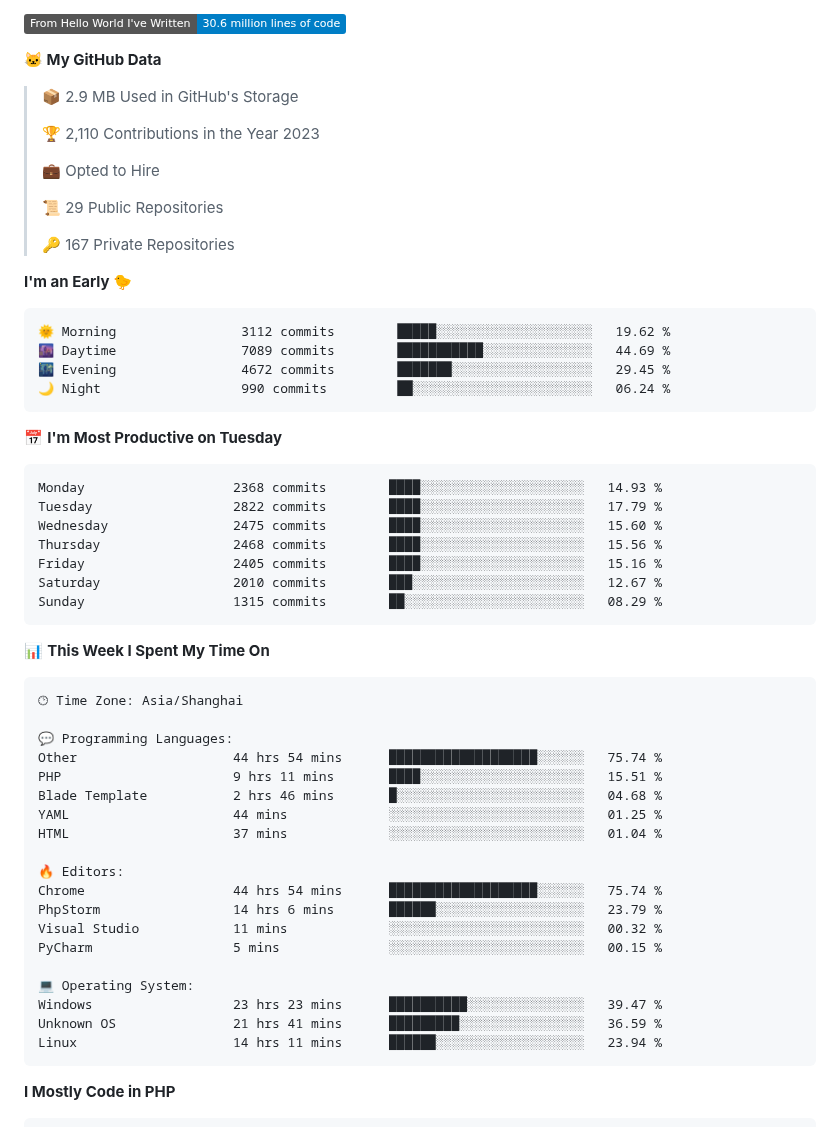
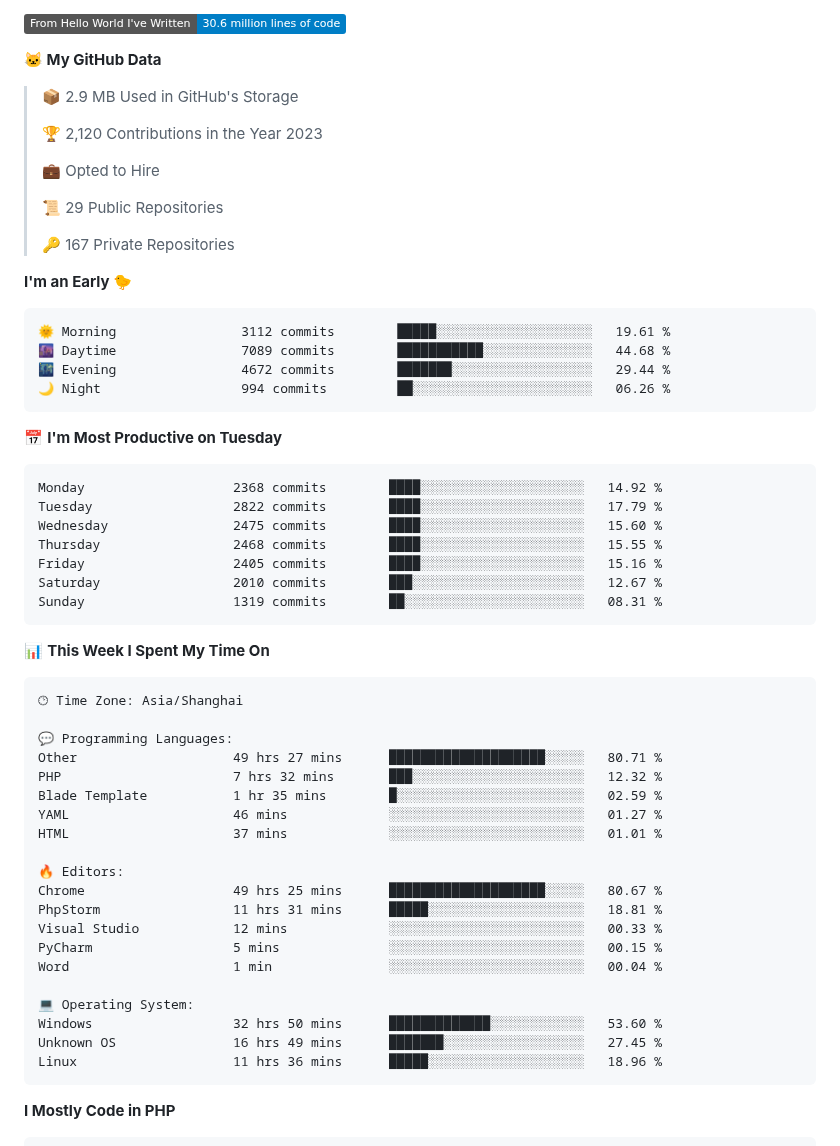
Before and after one commit to deloz/deloz, a Markdown page: README.md, the part around one of its changes. GitHub-like rendering; badges without logos.

Commit message:
Updated with Dev Metrics

````diff
--- a/README.md
+++ b/README.md
@@ -11,7 +11,7 @@
 
 > 📦 2.9 MB Used in GitHub's Storage
  >
-> 🏆 2,110 Contributions in the Year 2023
+> 🏆 2,120 Contributions in the Year 2023
  >
 > 💼 Opted to Hire
  >
@@ -22,21 +22,21 @@
 **I'm an Early 🐤**
 
 ```text
-🌞 Morning                3112 commits        █████░░░░░░░░░░░░░░░░░░░░   19.62 %
-🌆 Daytime                7089 commits        ███████████░░░░░░░░░░░░░░   44.69 %
-🌃 Evening                4672 commits        ███████░░░░░░░░░░░░░░░░░░   29.45 %
-🌙 Night                  990 commits         ██░░░░░░░░░░░░░░░░░░░░░░░   06.24 %
+🌞 Morning                3112 commits        █████░░░░░░░░░░░░░░░░░░░░   19.61 %
+🌆 Daytime                7089 commits        ███████████░░░░░░░░░░░░░░   44.68 %
+🌃 Evening                4672 commits        ███████░░░░░░░░░░░░░░░░░░   29.44 %
+🌙 Night                  994 commits         ██░░░░░░░░░░░░░░░░░░░░░░░   06.26 %
 ```
 📅 **I'm Most Productive on Tuesday**
 
 ```text
-Monday                   2368 commits        ████░░░░░░░░░░░░░░░░░░░░░   14.93 %
+Monday                   2368 commits        ████░░░░░░░░░░░░░░░░░░░░░   14.92 %
 Tuesday                  2822 commits        ████░░░░░░░░░░░░░░░░░░░░░   17.79 %
 Wednesday                2475 commits        ████░░░░░░░░░░░░░░░░░░░░░   15.60 %
-Thursday                 2468 commits        ████░░░░░░░░░░░░░░░░░░░░░   15.56 %
+Thursday                 2468 commits        ████░░░░░░░░░░░░░░░░░░░░░   15.55 %
 Friday                   2405 commits        ████░░░░░░░░░░░░░░░░░░░░░   15.16 %
 Saturday                 2010 commits        ███░░░░░░░░░░░░░░░░░░░░░░   12.67 %
-Sunday                   1315 commits        ██░░░░░░░░░░░░░░░░░░░░░░░   08.29 %
+Sunday                   1319 commits        ██░░░░░░░░░░░░░░░░░░░░░░░   08.31 %
 ```
 
 
@@ -46,22 +46,23 @@ Sunday                   1315 commits        ██░░░░░░░░░
 🕑︎ Time Zone: Asia/Shanghai
 
 💬 Programming Languages:
-Other                    44 hrs 54 mins      ███████████████████░░░░░░   75.74 %
-PHP                      9 hrs 11 mins       ████░░░░░░░░░░░░░░░░░░░░░   15.51 %
-Blade Template           2 hrs 46 mins       █░░░░░░░░░░░░░░░░░░░░░░░░   04.68 %
-YAML                     44 mins             ░░░░░░░░░░░░░░░░░░░░░░░░░   01.25 %
-HTML                     37 mins             ░░░░░░░░░░░░░░░░░░░░░░░░░   01.04 %
+Other                    49 hrs 27 mins      ████████████████████░░░░░   80.71 %
+PHP                      7 hrs 32 mins       ███░░░░░░░░░░░░░░░░░░░░░░   12.32 %
+Blade Template           1 hr 35 mins        █░░░░░░░░░░░░░░░░░░░░░░░░   02.59 %
+YAML                     46 mins             ░░░░░░░░░░░░░░░░░░░░░░░░░   01.27 %
+HTML                     37 mins             ░░░░░░░░░░░░░░░░░░░░░░░░░   01.01 %
 
 🔥 Editors:
-Chrome                   44 hrs 54 mins      ███████████████████░░░░░░   75.74 %
-PhpStorm                 14 hrs 6 mins       ██████░░░░░░░░░░░░░░░░░░░   23.79 %
-Visual Studio            11 mins             ░░░░░░░░░░░░░░░░░░░░░░░░░   00.32 %
+Chrome                   49 hrs 25 mins      ████████████████████░░░░░   80.67 %
+PhpStorm                 11 hrs 31 mins      █████░░░░░░░░░░░░░░░░░░░░   18.81 %
+Visual Studio            12 mins             ░░░░░░░░░░░░░░░░░░░░░░░░░   00.33 %
 PyCharm                  5 mins              ░░░░░░░░░░░░░░░░░░░░░░░░░   00.15 %
+Word                     1 min               ░░░░░░░░░░░░░░░░░░░░░░░░░   00.04 %
 
 💻 Operating System:
-Windows                  23 hrs 23 mins      ██████████░░░░░░░░░░░░░░░   39.47 %
-Unknown OS               21 hrs 41 mins      █████████░░░░░░░░░░░░░░░░   36.59 %
-Linux                    14 hrs 11 mins      ██████░░░░░░░░░░░░░░░░░░░   23.94 %
+Windows                  32 hrs 50 mins      █████████████░░░░░░░░░░░░   53.60 %
+Unknown OS               16 hrs 49 mins      ███████░░░░░░░░░░░░░░░░░░   27.45 %
+Linux                    11 hrs 36 mins      █████░░░░░░░░░░░░░░░░░░░░   18.96 %
 ```
 
 **I Mostly Code in PHP**
````
Also changed, not shown: other parts of README.md (+2 -2 lines), assets/bar_graph.png.
